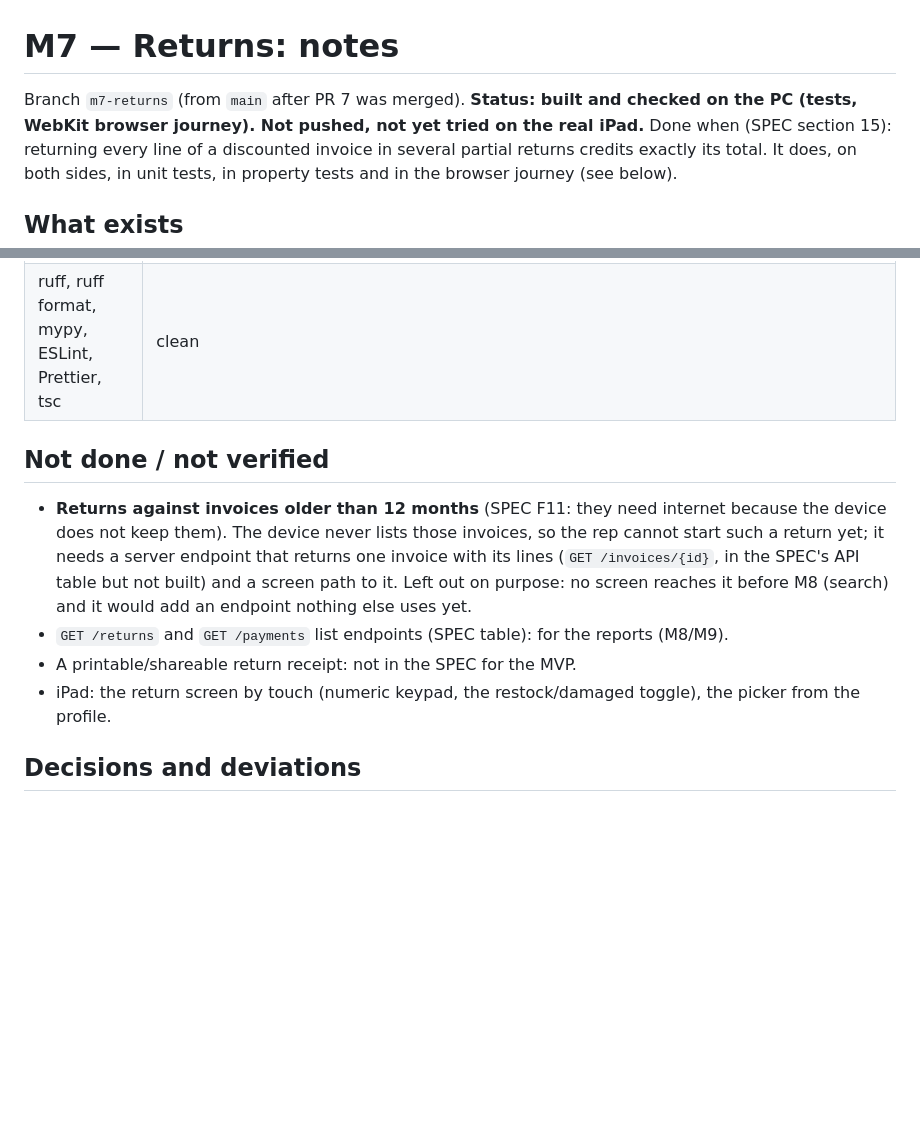
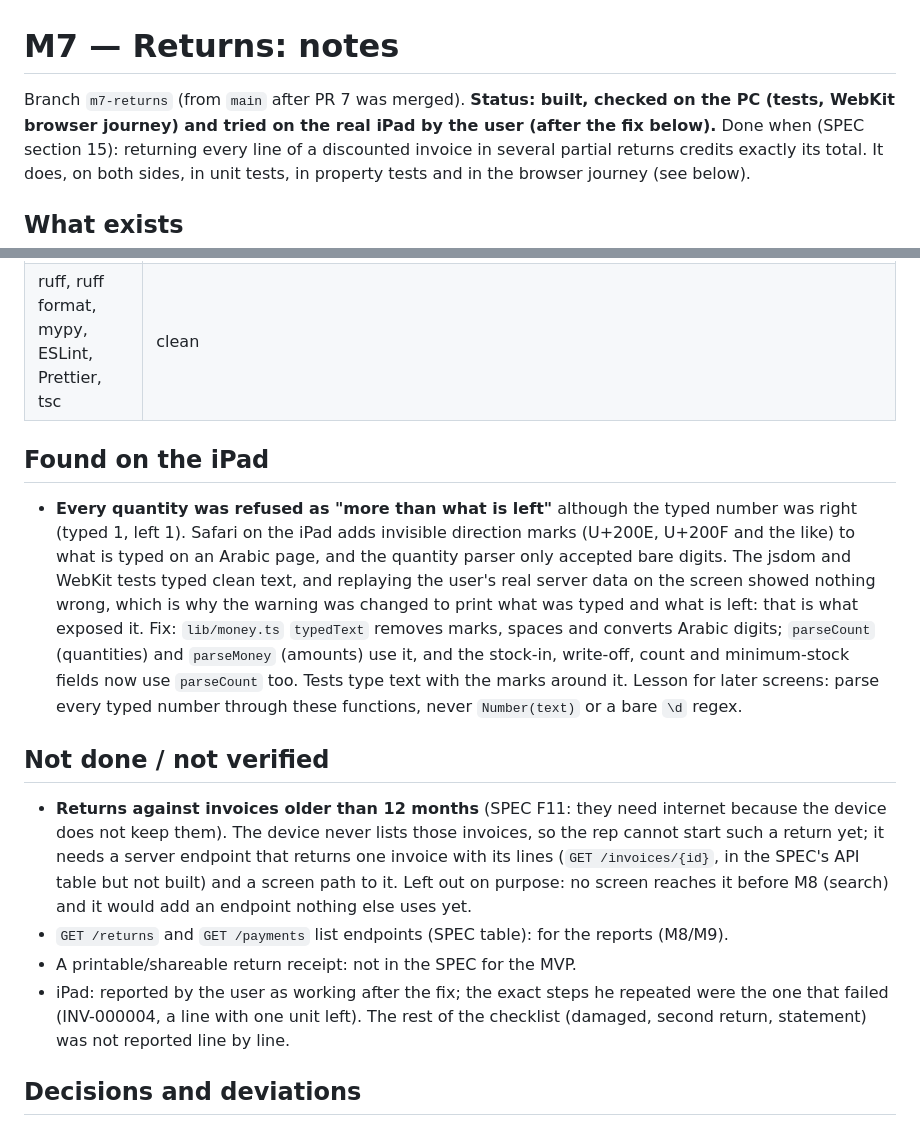
Before and after one commit to dia-312/HanashStore, a Markdown page: docs/M7-NOTES.md, 2 parts joined by grey strips. Rendered like a GitHub page; blank space fills up the shorter version.

Commit message:
Docs: M7 passed the iPad check; the iPad number-input finding
Co-Authored-By: Claude Sonnet 5.5 <noreply@anthropic.com>

```diff
--- a/docs/M7-NOTES.md
+++ b/docs/M7-NOTES.md
@@ -1,6 +1,6 @@
 # M7 — Returns: notes
 
-Branch `m7-returns` (from `main` after PR 7 was merged). **Status: built and checked on the PC (tests, WebKit browser journey). Not pushed, not yet tried on the real iPad.**
+Branch `m7-returns` (from `main` after PR 7 was merged). **Status: built, checked on the PC (tests, WebKit browser journey) and tried on the real iPad by the user (after the fix below).**
 Done when (SPEC section 15): returning every line of a discounted invoice in several partial returns credits exactly its total. It does, on both sides, in unit tests, in property tests and in the browser journey (see below).
 
 ## What exists
@@ -19,11 +19,14 @@ Done when (SPEC section 15): returning every line of a discounted invoice in sev
 | WebKit journey | 18 pass, 1 skipped (as before); the first run timed out in the old M4 journey while Docker was still warming up, the rerun was clean; adds: an invoice with a discount, one unit returned offline (23.66 shown before saving, marked not sent, cancel button gone) → reconnect → the server has the return, the line and the stock back → the remaining two returned as damaged (47.34 = the exact remainder) → the returns add up to 71.00, the balance is back where it started, the damaged two did not return to the shelf, the return button disappears |
 | ruff, ruff format, mypy, ESLint, Prettier, tsc | clean |
 
+## Found on the iPad
+- **Every quantity was refused as "more than what is left"** although the typed number was right (typed 1, left 1). Safari on the iPad adds invisible direction marks (U+200E, U+200F and the like) to what is typed on an Arabic page, and the quantity parser only accepted bare digits. The jsdom and WebKit tests typed clean text, and replaying the user's real server data on the screen showed nothing wrong, which is why the warning was changed to print what was typed and what is left: that is what exposed it. Fix: `lib/money.ts` `typedText` removes marks, spaces and converts Arabic digits; `parseCount` (quantities) and `parseMoney` (amounts) use it, and the stock-in, write-off, count and minimum-stock fields now use `parseCount` too. Tests type text with the marks around it. Lesson for later screens: parse every typed number through these functions, never `Number(text)` or a bare `\d` regex.
+
 ## Not done / not verified
 - **Returns against invoices older than 12 months** (SPEC F11: they need internet because the device does not keep them). The device never lists those invoices, so the rep cannot start such a return yet; it needs a server endpoint that returns one invoice with its lines (`GET /invoices/{id}`, in the SPEC's API table but not built) and a screen path to it. Left out on purpose: no screen reaches it before M8 (search) and it would add an endpoint nothing else uses yet.
 - `GET /returns` and `GET /payments` list endpoints (SPEC table): for the reports (M8/M9).
 - A printable/shareable return receipt: not in the SPEC for the MVP.
-- iPad: the return screen by touch (numeric keypad, the restock/damaged toggle), the picker from the profile.
+- iPad: reported by the user as working after the fix; the exact steps he repeated were the one that failed (INV-000004, a line with one unit left). The rest of the checklist (damaged, second return, statement) was not reported line by line.
 
 ## Decisions and deviations
 - Quantity is typed (numeric keypad), not stepped, because a line can have many units; the maximum is shown next to the field.
```
Also changed, not shown: CLAUDE.md (+1 -1 lines).
